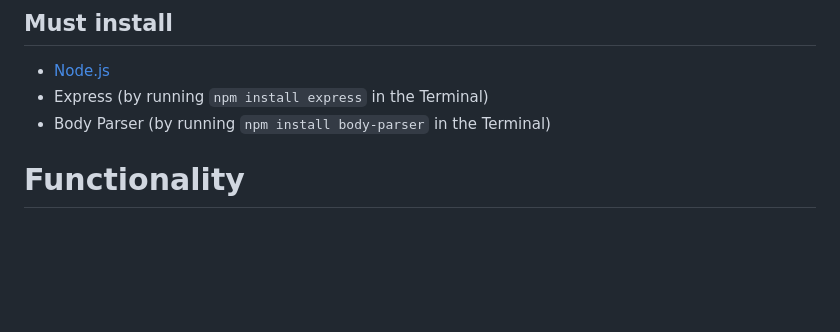
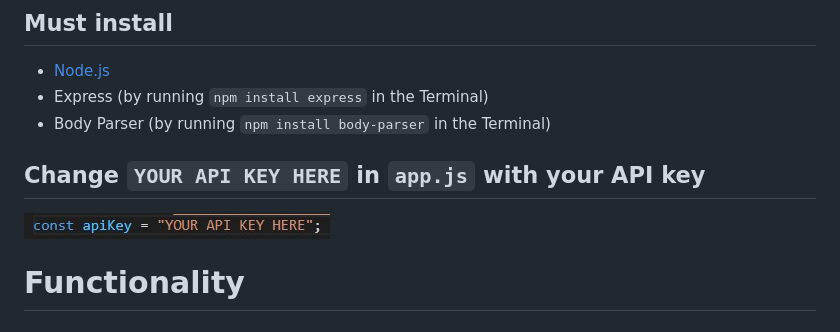
Before and after one commit to AhmadSci/Weather-App, a Markdown page: README.md, the part around the change. Rendered like a GitHub page; pictures changed too: apiKey.jpg (added); blank space fills up the shorter version.

Commit message:
Minor changes in client side code, Styling, README

```diff
--- a/README.md
+++ b/README.md
@@ -10,6 +10,8 @@ A simple Web app that takes a ZIP code and your current mood as input, and retur
 * [Node.js](https://nodejs.org/en/download/)
 * Express (by running `npm install express` in the Terminal)
 * Body Parser (by running `npm install body-parser` in the Terminal)
+## Change `YOUR API KEY HERE` in `app.js` with your API key
+![apiKey](/apiKey.jpg)
 
 # Functionality
 ## Navigation
```
